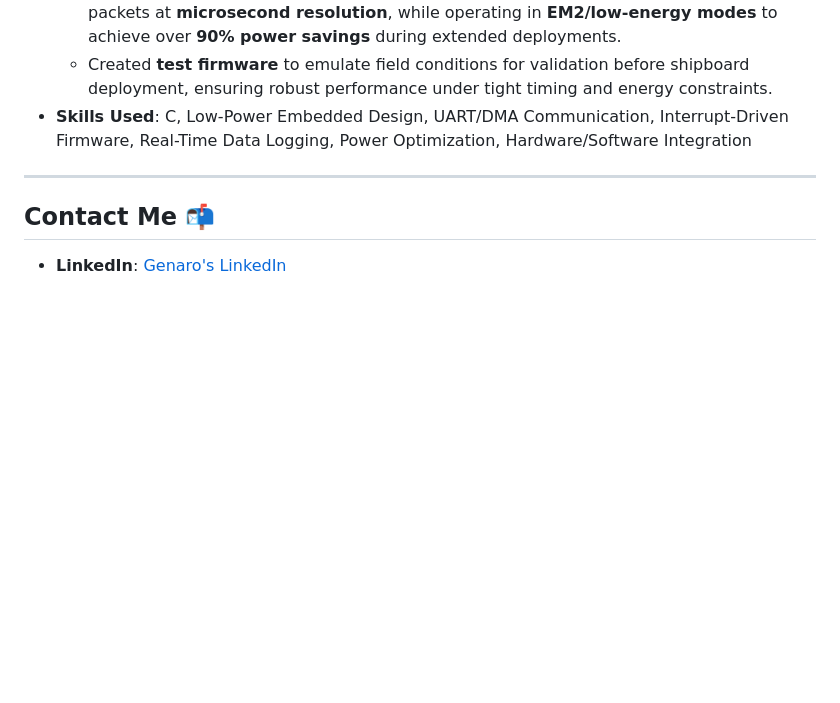
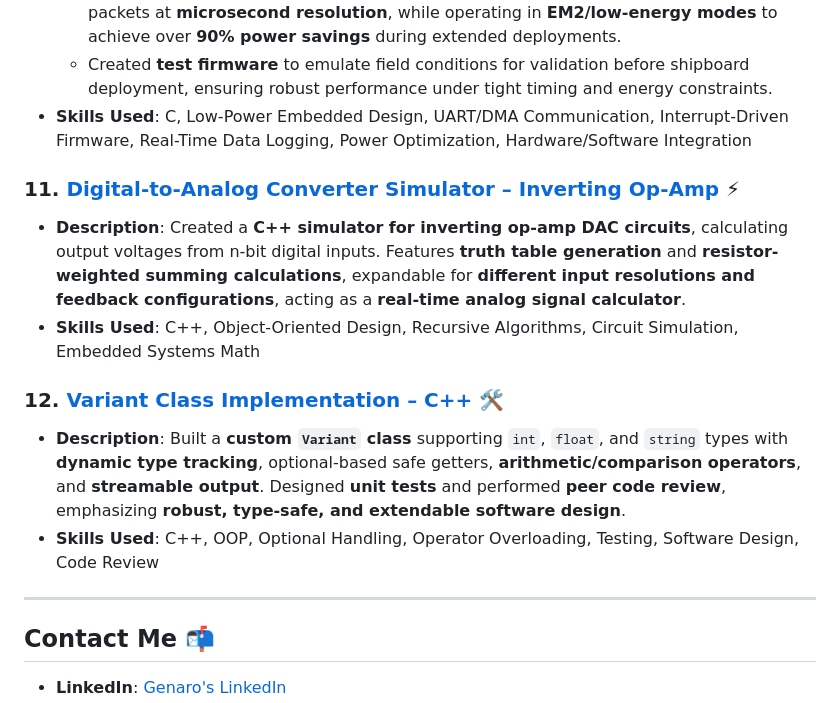
Before and after one commit to pollo2001/genny_portfolio, a Markdown page: README.md, the part around the change. GitHub-like rendering; blank space fills up the shorter version.

Commit message:
Update README.md
added projects 11 and 12

```diff
--- a/README.md
+++ b/README.md
@@ -74,6 +74,14 @@ FFT equalization, phase tracking, low-pass/Blackman filtering**, and signal anal
   - Created **test firmware** to emulate field conditions for validation before shipboard deployment, ensuring robust performance under tight timing and energy constraints.
 - **Skills Used**: C, Low-Power Embedded Design, UART/DMA Communication, Interrupt-Driven Firmware, Real-Time Data Logging, Power Optimization, Hardware/Software Integration
 
+### 11. **[Digital-to-Analog Converter Simulator – Inverting Op-Amp](https://github.com/pollo2001/Digital-to-Analog-Converter-Simulator-for-Inverting-Op-Amp-Circuits)** ⚡
+- **Description**: Created a **C++ simulator for inverting op-amp DAC circuits**, calculating output voltages from n-bit digital inputs. Features **truth table generation** and **resistor-weighted summing calculations**, expandable for **different input resolutions and feedback configurations**, acting as a **real-time analog signal calculator**.
+- **Skills Used**: C++, Object-Oriented Design, Recursive Algorithms, Circuit Simulation, Embedded Systems Math
+
+### 12. **[Variant Class Implementation – C++](https://github.com/pollo2001/Variant-Type)** 🛠️
+- **Description**: Built a **custom `Variant` class** supporting `int`, `float`, and `string` types with **dynamic type tracking**, optional-based safe getters, **arithmetic/comparison operators**, and **streamable output**. Designed **unit tests** and performed **peer code review**, emphasizing **robust, type-safe, and extendable software design**.
+- **Skills Used**: C++, OOP, Optional Handling, Operator Overloading, Testing, Software Design, Code Review
+
 ---
 
 ## **Contact Me** 📬
```
